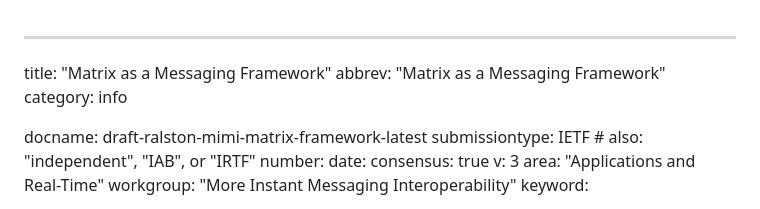
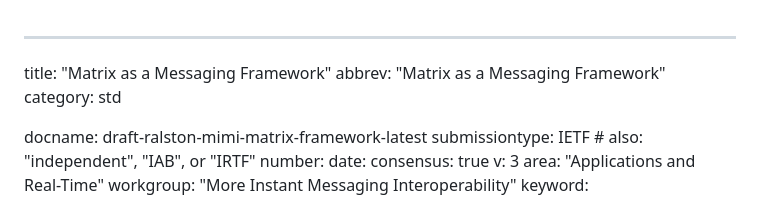
Before and after one commit to turt2live/ietf-mimi-matrix-framework, a Markdown page: draft-ralston-mimi-matrix-framework.md, the part around the change. GitHub-like rendering.

Commit message:
Fix intended status

```diff
--- a/draft-ralston-mimi-matrix-framework.md
+++ b/draft-ralston-mimi-matrix-framework.md
@@ -1,7 +1,7 @@
 ---
 title: "Matrix as a Messaging Framework"
 abbrev: "Matrix as a Messaging Framework"
-category: info
+category: std
 
 docname: draft-ralston-mimi-matrix-framework-latest
 submissiontype: IETF  # also: "independent", "IAB", or "IRTF"
```
